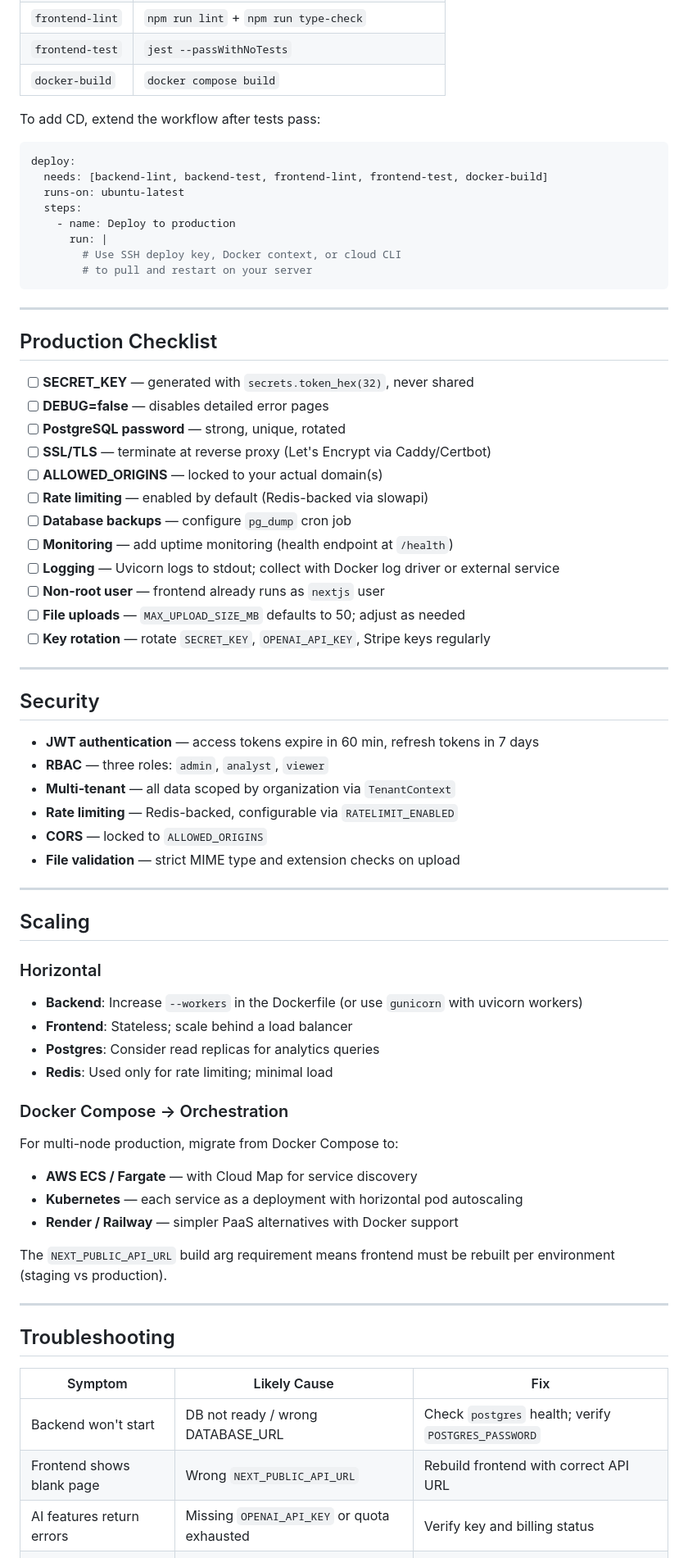
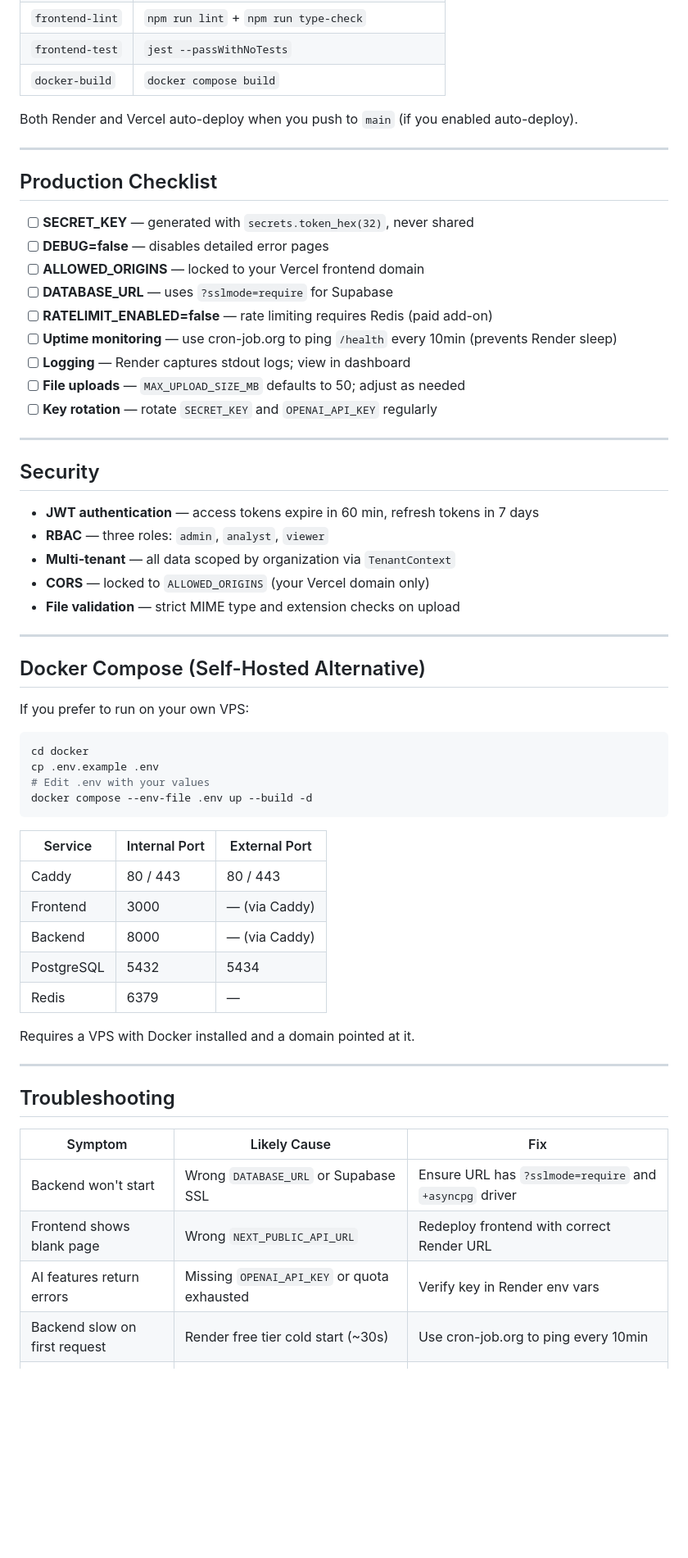
Before and after one commit to kafura0/BI_app, a Markdown page: docs/deploymentguide.md, the part around one of its changes. Shown at 82% size. GitHub-like rendering; blank space fills up the shorter version.

````diff
--- a/docs/deploymentguide.md
+++ b/docs/deploymentguide.md
@@ -186,18 +220,7 @@ The project includes a GitHub Actions CI workflow (`.github/workflows/ci.yml`):
 | `frontend-test` | `jest --passWithNoTests` |
 | `docker-build` | `docker compose build` |
 
-To add CD, extend the workflow after tests pass:
-
-```yaml
-deploy:
-  needs: [backend-lint, backend-test, frontend-lint, frontend-test, docker-build]
-  runs-on: ubuntu-latest
-  steps:
-    - name: Deploy to production
-      run: |
-        # Use SSH deploy key, Docker context, or cloud CLI
-        # to pull and restart on your server
-```
+Both Render and Vercel auto-deploy when you push to `main` (if you enabled auto-deploy).
 
 ---
 
@@ -205,16 +228,13 @@ deploy:
 
 - [ ] **SECRET_KEY** — generated with `secrets.token_hex(32)`, never shared
 - [ ] **DEBUG=false** — disables detailed error pages
-- [ ] **PostgreSQL password** — strong, unique, rotated
-- [ ] **SSL/TLS** — terminate at reverse proxy (Let's Encrypt via Caddy/Certbot)
-- [ ] **ALLOWED_ORIGINS** — locked to your actual domain(s)
-- [ ] **Rate limiting** — enabled by default (Redis-backed via slowapi)
-- [ ] **Database backups** — configure `pg_dump` cron job
-- [ ] **Monitoring** — add uptime monitoring (health endpoint at `/health`)
-- [ ] **Logging** — Uvicorn logs to stdout; collect with Docker log driver or external service
-- [ ] **Non-root user** — frontend already runs as `nextjs` user
+- [ ] **ALLOWED_ORIGINS** — locked to your Vercel frontend domain
+- [ ] **DATABASE_URL** — uses `?sslmode=require` for Supabase
+- [ ] **RATELIMIT_ENABLED=false** — rate limiting requires Redis (paid add-on)
+- [ ] **Uptime monitoring** — use cron-job.org to ping `/health` every 10min (prevents Render sleep)
+- [ ] **Logging** — Render captures stdout logs; view in dashboard
 - [ ] **File uploads** — `MAX_UPLOAD_SIZE_MB` defaults to 50; adjust as needed
-- [ ] **Key rotation** — rotate `SECRET_KEY`, `OPENAI_API_KEY`, Stripe keys regularly
+- [ ] **Key rotation** — rotate `SECRET_KEY` and `OPENAI_API_KEY` regularly
 
 ---
 
@@ -223,30 +243,31 @@ deploy:
 - **JWT authentication** — access tokens expire in 60 min, refresh tokens in 7 days
 - **RBAC** — three roles: `admin`, `analyst`, `viewer`
 - **Multi-tenant** — all data scoped by organization via `TenantContext`
-- **Rate limiting** — Redis-backed, configurable via `RATELIMIT_ENABLED`
-- **CORS** — locked to `ALLOWED_ORIGINS`
+- **CORS** — locked to `ALLOWED_ORIGINS` (your Vercel domain only)
 - **File validation** — strict MIME type and extension checks on upload
 
 ---
 
-## Scaling
+## Docker Compose (Self-Hosted Alternative)
 
-### Horizontal
+If you prefer to run on your own VPS:
 
-- **Backend**: Increase `--workers` in the Dockerfile (or use `gunicorn` with uvicorn workers)
-- **Frontend**: Stateless; scale behind a load balancer
-- **Postgres**: Consider read replicas for analytics queries
-- **Redis**: Used only for rate limiting; minimal load
+```bash
+cd docker
+cp .env.example .env
+# Edit .env with your values
+docker compose --env-file .env up --build -d
+```
 
-### Docker Compose → Orchestration
+| Service    | Internal Port | External Port |
+|------------|--------------|---------------|
+| Caddy      | 80 / 443     | 80 / 443      |
+| Frontend   | 3000         | — (via Caddy) |
+| Backend    | 8000         | — (via Caddy) |
+| PostgreSQL | 5432         | 5434          |
+| Redis      | 6379         | —             |
 
-For multi-node production, migrate from Docker Compose to:
-
-- **AWS ECS / Fargate** — with Cloud Map for service discovery
-- **Kubernetes** — each service as a deployment with horizontal pod autoscaling
-- **Render / Railway** — simpler PaaS alternatives with Docker support
-
-The `NEXT_PUBLIC_API_URL` build arg requirement means frontend must be rebuilt per environment (staging vs production).
+Requires a VPS with Docker installed and a domain pointed at it.
 
 ---
 
@@ -254,7 +275,8 @@ The `NEXT_PUBLIC_API_URL` build arg requirement means frontend must be rebuilt p
 
 | Symptom | Likely Cause | Fix |
 |---|---|---|
-| Backend won't start | DB not ready / wrong DATABASE_URL | Check `postgres` health; verify `POSTGRES_PASSWORD` |
-| Frontend shows blank page | Wrong `NEXT_PUBLIC_API_URL` | Rebuild frontend with correct API URL |
-| AI features return errors | Missing `OPENAI_API_KEY` or quota exhausted | Verify key and billing status |
+| Backend won't start | Wrong `DATABASE_URL` or Supabase SSL | Ensure URL has `?sslmode=require` and `+asyncpg` driver |
+| Frontend shows blank page | Wrong `NEXT_PUBLIC_API_URL` | Redeploy frontend with correct Render URL |
+| AI features return errors | Missing `OPENAI_API_KEY` or quota exhausted | Verify key in Render env vars |
+| Backend slow on first request | Render free tier cold start (~30s) | Use cron-job.org to ping every 10min |
 | Email not sending | Missing SMTP env vars | Configure SMTP or check spam folder |
````
Also changed, not shown: other parts of docs/deploymentguide.md (+153 -119 lines).
